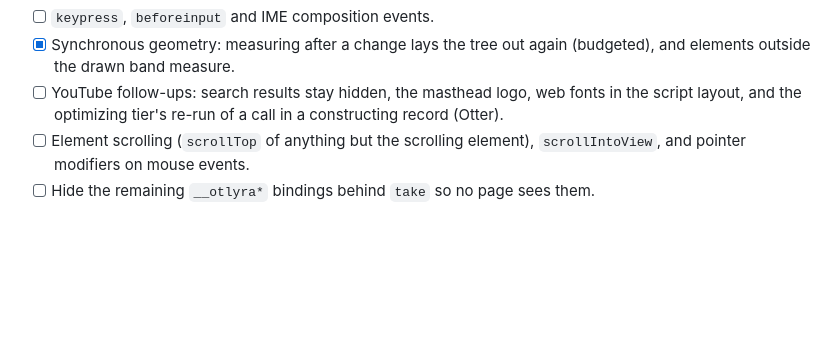
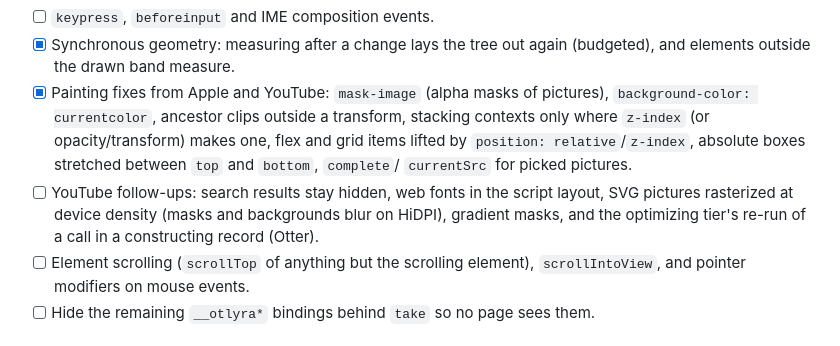
Before and after one commit to octofhir/Otlyra, a Markdown page: BROWSER_UI_PLAN.md, the part around the change. Rendered like a GitHub page; blank space fills up the shorter version.

Commit message:
docs: record masks and the Apple painting fixes

```diff
--- a/BROWSER_UI_PLAN.md
+++ b/BROWSER_UI_PLAN.md
@@ -290,9 +290,16 @@ clicks and wheel events. What is left:
 - [ ] `keypress`, `beforeinput` and IME composition events.
 - [x] Synchronous geometry: measuring after a change lays the tree out
   again (budgeted), and elements outside the drawn band measure.
-- [ ] YouTube follow-ups: search results stay hidden, the masthead logo,
-  web fonts in the script layout, and the optimizing tier's re-run of a
-  call in a constructing record (Otter).
+- [x] Painting fixes from Apple and YouTube: `mask-image` (alpha masks of
+  pictures), `background-color: currentcolor`, ancestor clips outside a
+  transform, stacking contexts only where `z-index` (or opacity/transform)
+  makes one, flex and grid items lifted by `position: relative`/`z-index`,
+  absolute boxes stretched between `top` and `bottom`, `complete`/
+  `currentSrc` for picked pictures.
+- [ ] YouTube follow-ups: search results stay hidden, web fonts in the
+  script layout, SVG pictures rasterized at device density (masks and
+  backgrounds blur on HiDPI), gradient masks, and the optimizing tier's
+  re-run of a call in a constructing record (Otter).
 - [ ] Element scrolling (`scrollTop` of anything but the scrolling element),
   `scrollIntoView`, and pointer modifiers on mouse events.
 - [ ] Hide the remaining `__otlyra*` bindings behind `take` so no page sees them.
```
Also changed, not shown: docs/browser-rendering-research.md (+5 -1 lines).
